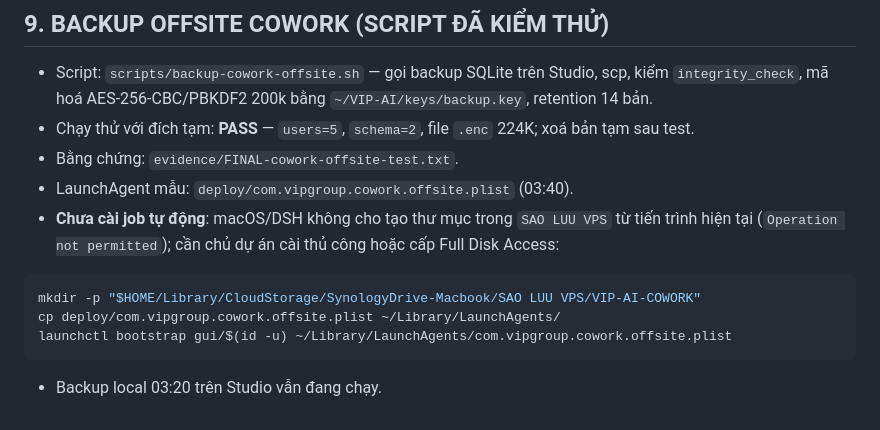
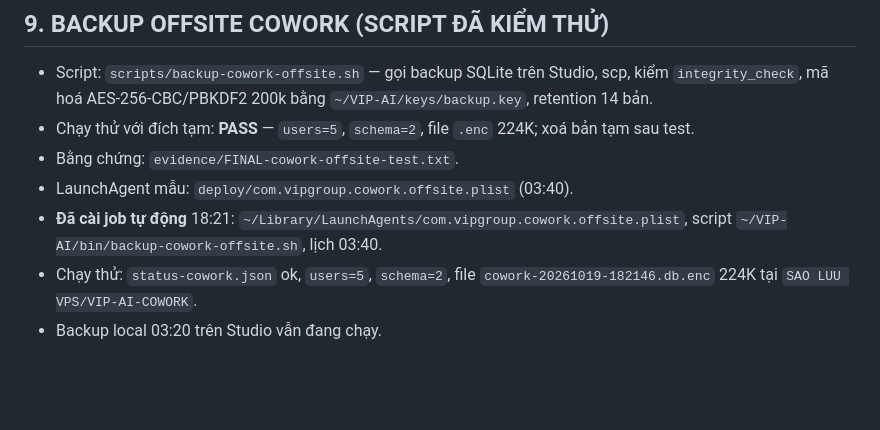
Before and after one commit to thanhbn123/vip-group-cowork, a Markdown page: evidence/PRODUCTION-DEPLOY-20261019.md, the part around the change. Drawn GitHub-style; blank space fills up the shorter version.

Commit message:
ops: install COWORK offsite backup job and record PASS

````diff
--- a/evidence/PRODUCTION-DEPLOY-20261019.md
+++ b/evidence/PRODUCTION-DEPLOY-20261019.md
@@ -159,10 +159,6 @@ launchctl kickstart -k gui/$(id -u)/com.vipai.brain.backend
 - Chạy thử với đích tạm: **PASS** — `users=5`, `schema=2`, file `.enc` 224K; xoá bản tạm sau test.
 - Bằng chứng: `evidence/FINAL-cowork-offsite-test.txt`.
 - LaunchAgent mẫu: `deploy/com.vipgroup.cowork.offsite.plist` (03:40).
-- **Chưa cài job tự động**: macOS/DSH không cho tạo thư mục trong `SAO LUU VPS` từ tiến trình hiện tại (`Operation not permitted`); cần chủ dự án cài thủ công hoặc cấp Full Disk Access:
-```bash
-mkdir -p "$HOME/Library/CloudStorage/SynologyDrive-Macbook/SAO LUU VPS/VIP-AI-COWORK"
-cp deploy/com.vipgroup.cowork.offsite.plist ~/Library/LaunchAgents/
-launchctl bootstrap gui/$(id -u) ~/Library/LaunchAgents/com.vipgroup.cowork.offsite.plist
-```
+- **Đã cài job tự động** 18:21: `~/Library/LaunchAgents/com.vipgroup.cowork.offsite.plist`, script `~/VIP-AI/bin/backup-cowork-offsite.sh`, lịch 03:40.
+- Chạy thử: `status-cowork.json` ok, `users=5`, `schema=2`, file `cowork-20261019-182146.db.enc` 224K tại `SAO LUU VPS/VIP-AI-COWORK`.
 - Backup local 03:20 trên Studio vẫn đang chạy.
````
Also changed, not shown: docs/BAO-CAO-TRIEN-KHAI.md (+1 -1 lines), docs/PRODUCTION-READINESS.md (+1 -1 lines).
